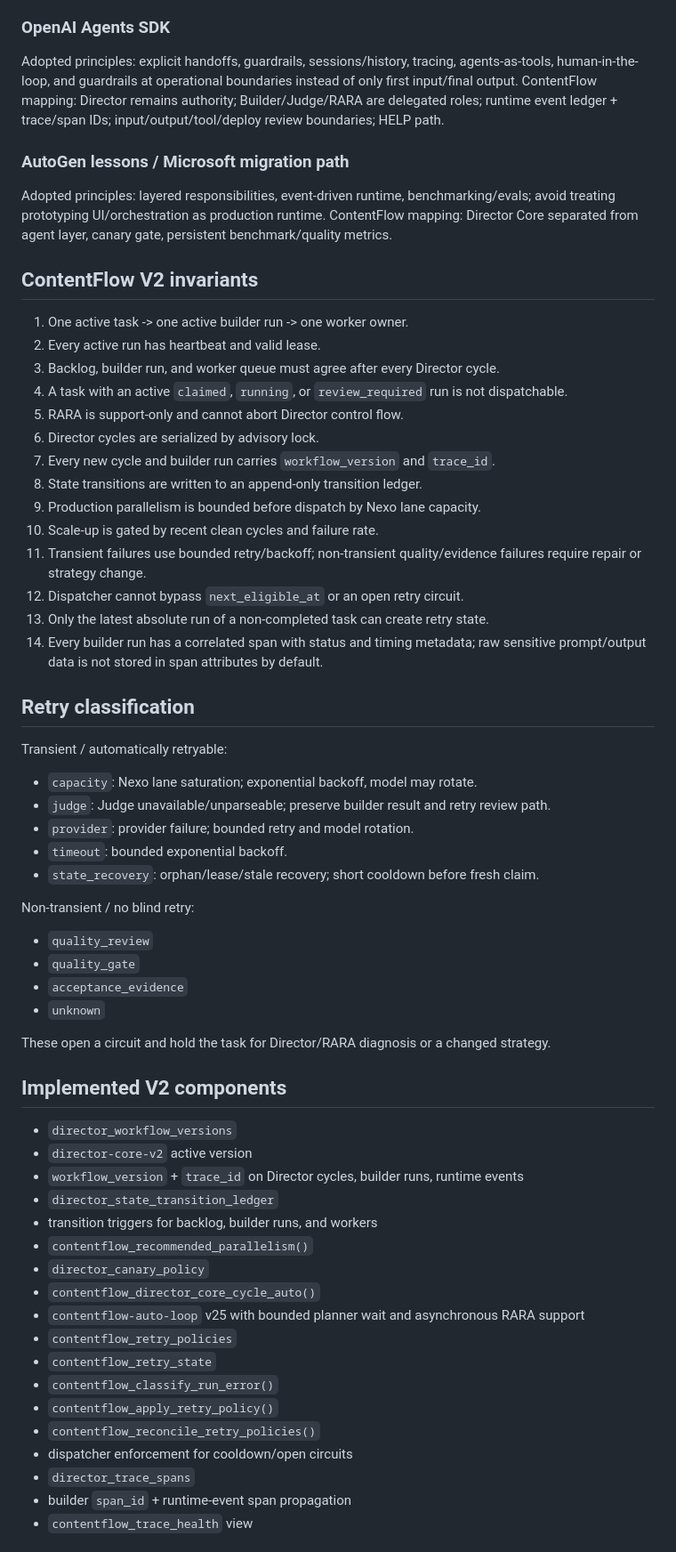
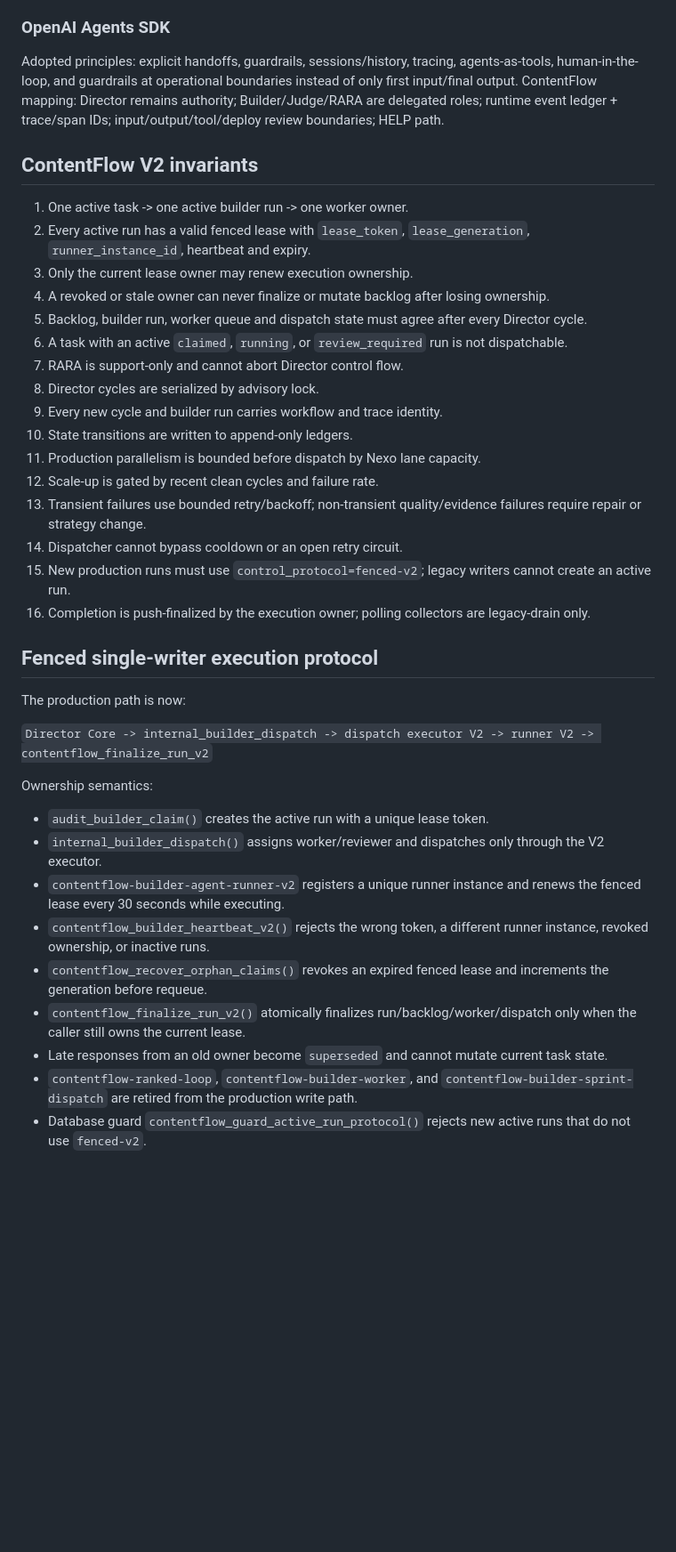
Before and after one commit to investmentsespana-stack/-contentflow, a Markdown page: docs/architecture/benchmark-director-core-v2.md, the part around one of its changes. Shown at 89% size. Drawn GitHub-style; blank space fills up the shorter version.

Commit message:
Document fenced single-writer execution protocol

```diff
--- a/docs/architecture/benchmark-director-core-v2.md
+++ b/docs/architecture/benchmark-director-core-v2.md
@@ -25,59 +25,37 @@ ContentFlow mapping: `trace_id`, `span_id`, `director_trace_spans`, runtime even
 Adopted principles: explicit handoffs, guardrails, sessions/history, tracing, agents-as-tools, human-in-the-loop, and guardrails at operational boundaries instead of only first input/final output.
 ContentFlow mapping: Director remains authority; Builder/Judge/RARA are delegated roles; runtime event ledger + trace/span IDs; input/output/tool/deploy review boundaries; HELP path.
 
-### AutoGen lessons / Microsoft migration path
-Adopted principles: layered responsibilities, event-driven runtime, benchmarking/evals; avoid treating prototyping UI/orchestration as production runtime.
-ContentFlow mapping: Director Core separated from agent layer, canary gate, persistent benchmark/quality metrics.
-
 ## ContentFlow V2 invariants
 1. One active task -> one active builder run -> one worker owner.
-2. Every active run has heartbeat and valid lease.
-3. Backlog, builder run, and worker queue must agree after every Director cycle.
-4. A task with an active `claimed`, `running`, or `review_required` run is not dispatchable.
-5. RARA is support-only and cannot abort Director control flow.
-6. Director cycles are serialized by advisory lock.
-7. Every new cycle and builder run carries `workflow_version` and `trace_id`.
-8. State transitions are written to an append-only transition ledger.
-9. Production parallelism is bounded before dispatch by Nexo lane capacity.
-10. Scale-up is gated by recent clean cycles and failure rate.
-11. Transient failures use bounded retry/backoff; non-transient quality/evidence failures require repair or strategy change.
-12. Dispatcher cannot bypass `next_eligible_at` or an open retry circuit.
-13. Only the latest absolute run of a non-completed task can create retry state.
-14. Every builder run has a correlated span with status and timing metadata; raw sensitive prompt/output data is not stored in span attributes by default.
+2. Every active run has a valid fenced lease with `lease_token`, `lease_generation`, `runner_instance_id`, heartbeat and expiry.
+3. Only the current lease owner may renew execution ownership.
+4. A revoked or stale owner can never finalize or mutate backlog after losing ownership.
+5. Backlog, builder run, worker queue and dispatch state must agree after every Director cycle.
+6. A task with an active `claimed`, `running`, or `review_required` run is not dispatchable.
+7. RARA is support-only and cannot abort Director control flow.
+8. Director cycles are serialized by advisory lock.
+9. Every new cycle and builder run carries workflow and trace identity.
+10. State transitions are written to append-only ledgers.
+11. Production parallelism is bounded before dispatch by Nexo lane capacity.
+12. Scale-up is gated by recent clean cycles and failure rate.
+13. Transient failures use bounded retry/backoff; non-transient quality/evidence failures require repair or strategy change.
+14. Dispatcher cannot bypass cooldown or an open retry circuit.
+15. New production runs must use `control_protocol=fenced-v2`; legacy writers cannot create an active run.
+16. Completion is push-finalized by the execution owner; polling collectors are legacy-drain only.
 
-## Retry classification
-Transient / automatically retryable:
-- `capacity`: Nexo lane saturation; exponential backoff, model may rotate.
-- `judge`: Judge unavailable/unparseable; preserve builder result and retry review path.
-- `provider`: provider failure; bounded retry and model rotation.
-- `timeout`: bounded exponential backoff.
-- `state_recovery`: orphan/lease/stale recovery; short cooldown before fresh claim.
+## Fenced single-writer execution protocol
+The production path is now:
 
-Non-transient / no blind retry:
-- `quality_review`
-- `quality_gate`
-- `acceptance_evidence`
-- `unknown`
+`Director Core -> internal_builder_dispatch -> dispatch executor V2 -> runner V2 -> contentflow_finalize_run_v2`
 
-These open a circuit and hold the task for Director/RARA diagnosis or a changed strategy.
+Ownership semantics:
+- `audit_builder_claim()` creates the active run with a unique lease token.
+- `internal_builder_dispatch()` assigns worker/reviewer and dispatches only through the V2 executor.
+- `contentflow-builder-agent-runner-v2` registers a unique runner instance and renews the fenced lease every 30 seconds while executing.
+- `contentflow_builder_heartbeat_v2()` rejects the wrong token, a different runner instance, revoked ownership, or inactive runs.
+- `contentflow_recover_orphan_claims()` revokes an expired fenced lease and increments the generation before requeue.
+- `contentflow_finalize_run_v2()` atomically finalizes run/backlog/worker/dispatch only when the caller still owns the current lease.
+- Late responses from an old owner become `superseded` and cannot mutate current task state.
+- `contentflow-ranked-loop`, `contentflow-builder-worker`, and `contentflow-builder-sprint-dispatch` are retired from the production write path.
+- Database guard `contentflow_guard_active_run_protocol()` rejects new active runs that do not use `fenced-v2`.
 
-## Implemented V2 components
-- `director_workflow_versions`
-- `director-core-v2` active version
-- `workflow_version` + `trace_id` on Director cycles, builder runs, runtime events
-- `director_state_transition_ledger`
-- transition triggers for backlog, builder runs, and workers
-- `contentflow_recommended_parallelism()`
-- `director_canary_policy`
-- `contentflow_director_core_cycle_auto()`
-- `contentflow-auto-loop` v25 with bounded planner wait and asynchronous RARA support
-- `contentflow_retry_policies`
-- `contentflow_retry_state`
-- `contentflow_classify_run_error()`
-- `contentflow_apply_retry_policy()`
-- `contentflow_reconcile_retry_policies()`
-- dispatcher enforcement for cooldown/open circuits
-- `director_trace_spans`
-- builder `span_id` + runtime-event span propagation
-- `contentflow_trace_health` view
-
```
Also changed, not shown: other parts of docs/architecture/benchmark-director-core-v2.md (+17 -28 lines).
